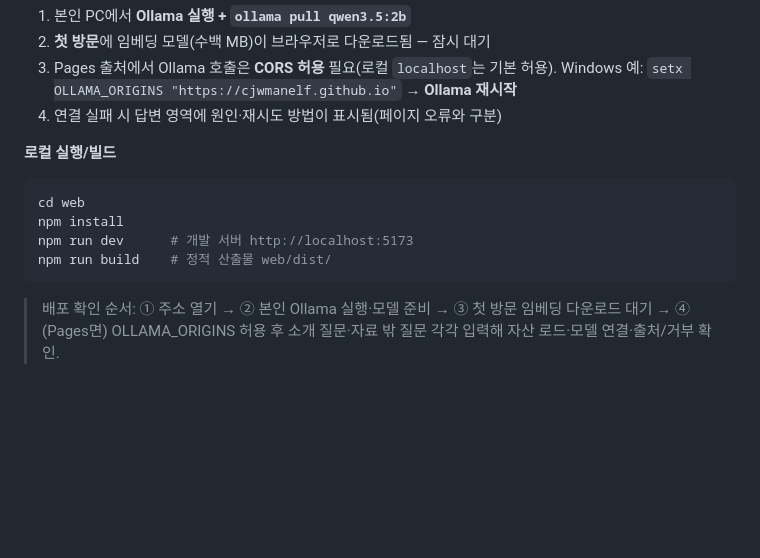
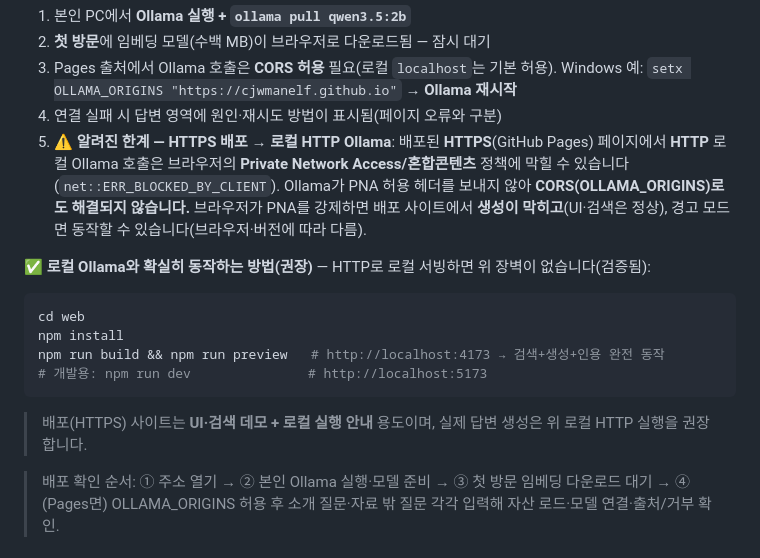
Before and after one commit to cjwmanelf/MARINE-RAG, a Markdown page: README.md, the part around the change. GitHub-like rendering; blank space fills up the shorter version.

Commit message:
docs(readme): HTTPS 배포→로컬 Ollama PNA/혼합콘텐츠 한계 + HTTP 로컬 실행법 명시
Co-Authored-By: Claude Opus 4.8 <noreply@anthropic.com>

````diff
--- a/README.md
+++ b/README.md
@@ -23,14 +23,16 @@
 3. Pages 출처에서 Ollama 호출은 **CORS 허용** 필요(로컬 `localhost`는 기본 허용). Windows 예:
    `setx OLLAMA_ORIGINS "https://cjwmanelf.github.io"` → **Ollama 재시작**
 4. 연결 실패 시 답변 영역에 원인·재시도 방법이 표시됨(페이지 오류와 구분)
+5. ⚠️ **알려진 한계 — HTTPS 배포 → 로컬 HTTP Ollama**: 배포된 **HTTPS**(GitHub Pages) 페이지에서 **HTTP** 로컬 Ollama 호출은 브라우저의 **Private Network Access/혼합콘텐츠** 정책에 막힐 수 있습니다(`net::ERR_BLOCKED_BY_CLIENT`). Ollama가 PNA 허용 헤더를 보내지 않아 **CORS(OLLAMA_ORIGINS)로도 해결되지 않습니다.** 브라우저가 PNA를 강제하면 배포 사이트에서 **생성이 막히고**(UI·검색은 정상), 경고 모드면 동작할 수 있습니다(브라우저·버전에 따라 다름).
 
-**로컬 실행/빌드**
+**✅ 로컬 Ollama와 확실히 동작하는 방법(권장)** — HTTP로 로컬 서빙하면 위 장벽이 없습니다(검증됨):
 ```bash
 cd web
 npm install
-npm run dev      # 개발 서버 http://localhost:5173
-npm run build    # 정적 산출물 web/dist/
+npm run build && npm run preview   # http://localhost:4173 → 검색+생성+인용 완전 동작
+# 개발용: npm run dev               # http://localhost:5173
 ```
+> 배포(HTTPS) 사이트는 **UI·검색 데모 + 로컬 실행 안내** 용도이며, 실제 답변 생성은 위 로컬 HTTP 실행을 권장합니다.
 
 > 배포 확인 순서: ① 주소 열기 → ② 본인 Ollama 실행·모델 준비 → ③ 첫 방문 임베딩 다운로드 대기 → ④ (Pages면) OLLAMA_ORIGINS 허용 후 소개 질문·자료 밖 질문 각각 입력해 자산 로드·모델 연결·출처/거부 확인.
 
````
